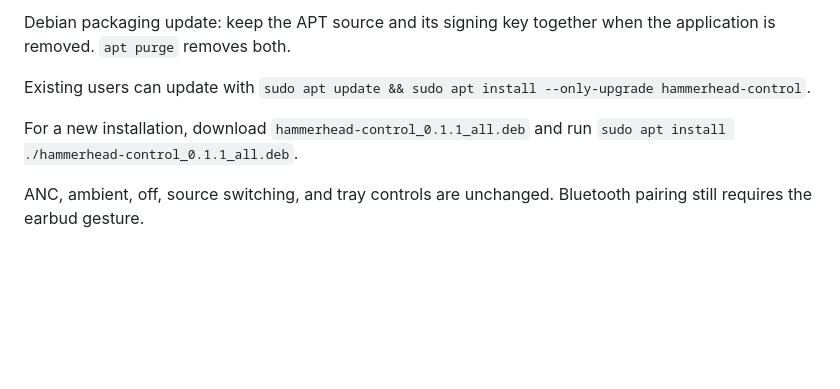
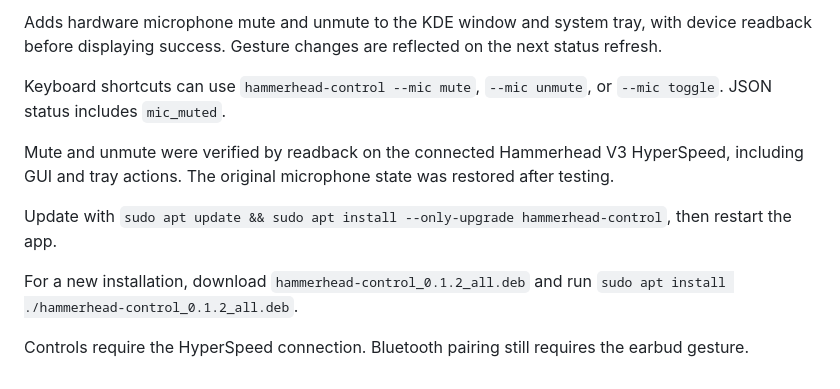
Before and after one commit to abdooay/hammerhead-control, a Markdown page: RELEASE_NOTES.md, the part around the change. Rendered like a GitHub page; blank space fills up the shorter version.

```diff
--- a/RELEASE_NOTES.md
+++ b/RELEASE_NOTES.md
@@ -1,7 +1,11 @@
-Debian packaging update: keep the APT source and its signing key together when the application is removed. `apt purge` removes both.
+Adds hardware microphone mute and unmute to the KDE window and system tray, with device readback before displaying success. Gesture changes are reflected on the next status refresh.
 
-Existing users can update with `sudo apt update && sudo apt install --only-upgrade hammerhead-control`.
+Keyboard shortcuts can use `hammerhead-control --mic mute`, `--mic unmute`, or `--mic toggle`. JSON status includes `mic_muted`.
 
-For a new installation, download `hammerhead-control_0.1.1_all.deb` and run `sudo apt install ./hammerhead-control_0.1.1_all.deb`.
+Mute and unmute were verified by readback on the connected Hammerhead V3 HyperSpeed, including GUI and tray actions. The original microphone state was restored after testing.
 
-ANC, ambient, off, source switching, and tray controls are unchanged. Bluetooth pairing still requires the earbud gesture.
+Update with `sudo apt update && sudo apt install --only-upgrade hammerhead-control`, then restart the app.
+
+For a new installation, download `hammerhead-control_0.1.2_all.deb` and run `sudo apt install ./hammerhead-control_0.1.2_all.deb`.
+
+Controls require the HyperSpeed connection. Bluetooth pairing still requires the earbud gesture.
```
Also changed, not shown: README.md (+8 -2 lines), docs/protocol.md (+23 -0 lines), docs/screenshot.png, 7 other files.
